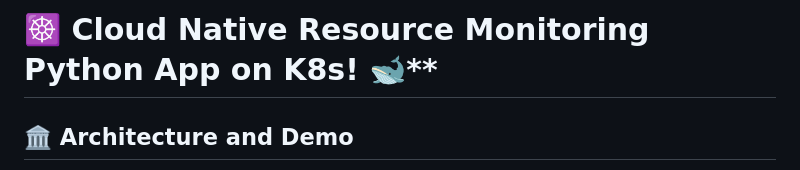
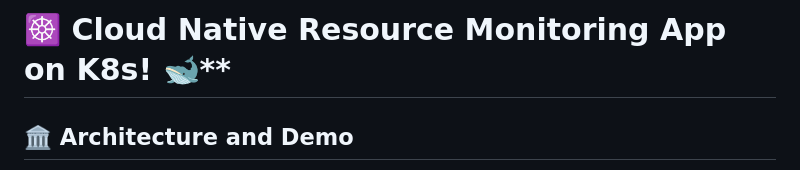
Before and after one commit to Ameya-2003/Sys-Scan, a Markdown page: README.md, the part around the change. Rendered like a GitHub page.

```diff
--- a/README.md
+++ b/README.md
@@ -1,4 +1,4 @@
-# ☸️ Cloud Native Resource Monitoring Python App on K8s! 🐋**
+# ☸️ Cloud Native Resource Monitoring App on K8s! 🐋**
 
 ## 🏛️ Architecture and Demo
 
```
